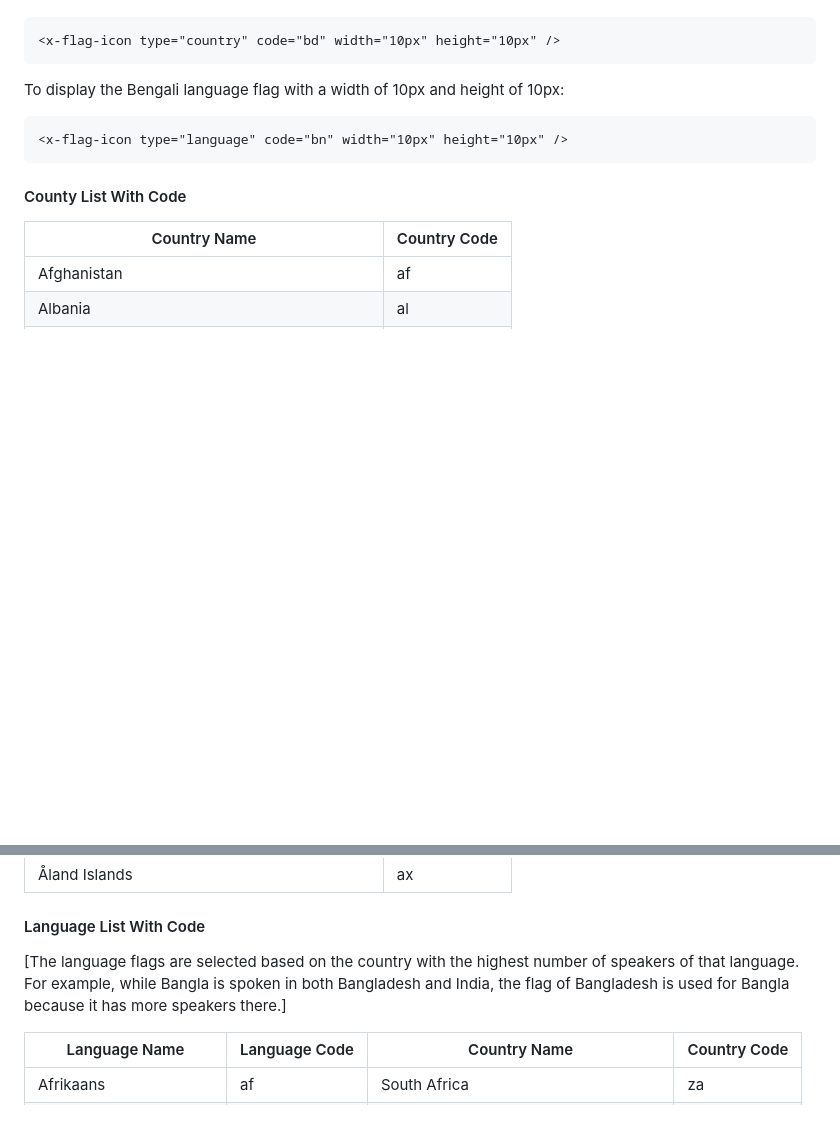
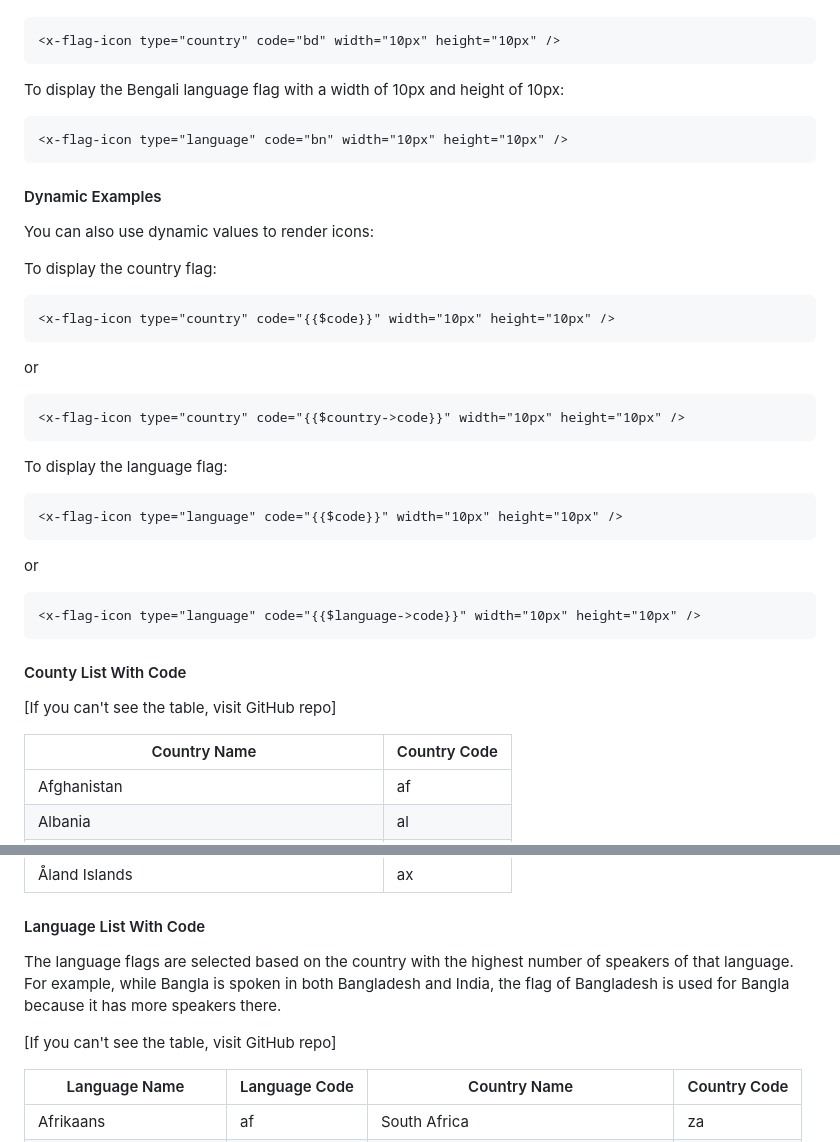
Before and after one commit to Pola5h/FlagIcons, a Markdown page: README.md, 2 parts joined by grey strips. Drawn GitHub-style; blank space fills up the shorter version.

````diff
--- a/README.md
+++ b/README.md
@@ -49,7 +49,32 @@ To display the Bengali language flag with a width of 10px and height of 10px:
 ```blade
 <x-flag-icon type="language" code="bn" width="10px" height="10px" />
 ```
+#### Dynamic Examples
+You can also use dynamic values to render icons:
+
+To display the country flag:
+
+```blade
+<x-flag-icon type="country" code="{{$code}}" width="10px" height="10px" />
+```
+or
+
+```blade
+<x-flag-icon type="country" code="{{$country->code}}" width="10px" height="10px" />
+```
+To display the language flag:
+
+```blade
+<x-flag-icon type="language" code="{{$code}}" width="10px" height="10px" />
+```
+or
+
+```blade
+<x-flag-icon type="language" code="{{$language->code}}" width="10px" height="10px" />
+```
+
 #### County List With Code
+[If you can't see the table, visit GitHub repo]
 
 |    Country Name    |    Country Code    |
 |--------------------|--------------------|
@@ -298,7 +323,10 @@ To display the Bengali language flag with a width of 10px and height of 10px:
 |      Åland Islands       |           ax           |
 
 #### Language List With Code
-[The language flags are selected based on the country with the highest number of speakers of that language. For example, while Bangla is spoken in both Bangladesh and India, the flag of Bangladesh is used for Bangla because it has more speakers there.]
+The language flags are selected based on the country with the highest number of speakers of that language. For example, while Bangla is spoken in both Bangladesh and India, the flag of Bangladesh is used for Bangla because it has more speakers there.
+
+[If you can't see the table, visit GitHub repo]
+
 
 |    Language Name    |    Language Code    |    Country Name    |    Country Code    |
 |---------------------|---------------------|--------------------|--------------------|
````
